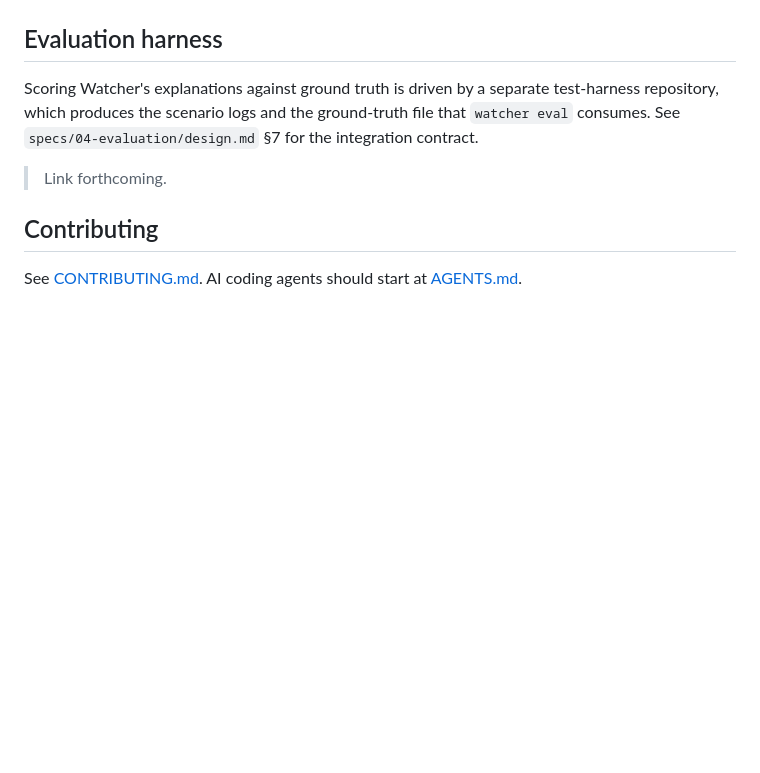
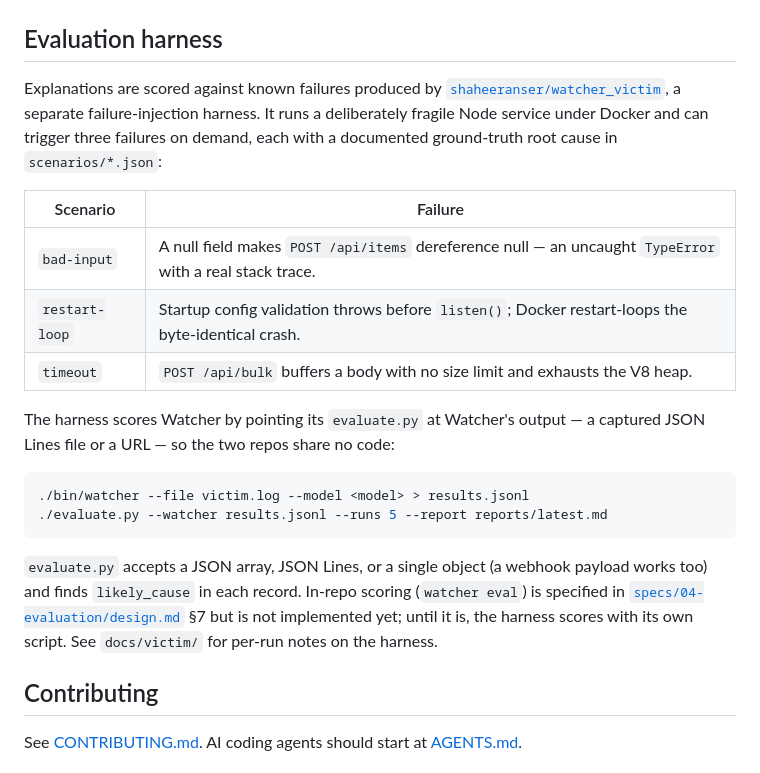
Before and after one commit to shaheeranser/watcher, a Markdown page: README.md, the part around the change. Drawn GitHub-style; blank space fills up the shorter version.

Commit message:
docs: describe and link the evaluation harness
Replace the placeholder in the README with an accurate description of
shaheeranser/watcher_victim: the three failure scenarios, how it scores
Watcher's JSONL output through evaluate.py, and the fact that in-repo scoring
(watcher eval) is specified but not yet implemented.

````diff
--- a/README.md
+++ b/README.md
@@ -131,12 +131,32 @@ Uncommitted planning notes live in `docs/`, which is not tracked.
 
 ## Evaluation harness
 
-Scoring Watcher's explanations against ground truth is driven by a separate
-test-harness repository, which produces the scenario logs and the ground-truth
-file that `watcher eval` consumes. See
-`specs/04-evaluation/design.md` §7 for the integration contract.
+Explanations are scored against known failures produced by
+[`shaheeranser/watcher_victim`](https://github.com/shaheeranser/watcher_victim),
+a separate failure-injection harness. It runs a deliberately fragile Node
+service under Docker and can trigger three failures on demand, each with a
+documented ground-truth root cause in `scenarios/*.json`:
 
-> Link forthcoming. <!-- TODO: replace with the harness repository URL -->
+| Scenario | Failure |
+|---|---|
+| `bad-input` | A null field makes `POST /api/items` dereference null — an uncaught `TypeError` with a real stack trace. |
+| `restart-loop` | Startup config validation throws before `listen()`; Docker restart-loops the byte-identical crash. |
+| `timeout` | `POST /api/bulk` buffers a body with no size limit and exhausts the V8 heap. |
+
+The harness scores Watcher by pointing its `evaluate.py` at Watcher's output —
+a captured JSON Lines file or a URL — so the two repos share no code:
+
+```sh
+./bin/watcher --file victim.log --model <model> > results.jsonl
+./evaluate.py --watcher results.jsonl --runs 5 --report reports/latest.md
+```
+
+`evaluate.py` accepts a JSON array, JSON Lines, or a single object (a webhook
+payload works too) and finds `likely_cause` in each record. In-repo scoring
+(`watcher eval`) is specified in
+[`specs/04-evaluation/design.md`](./specs/04-evaluation/design.md) §7 but is not
+implemented yet; until it is, the harness scores with its own script. See
+`docs/victim/` for per-run notes on the harness.
 
 ## Contributing
 
````
